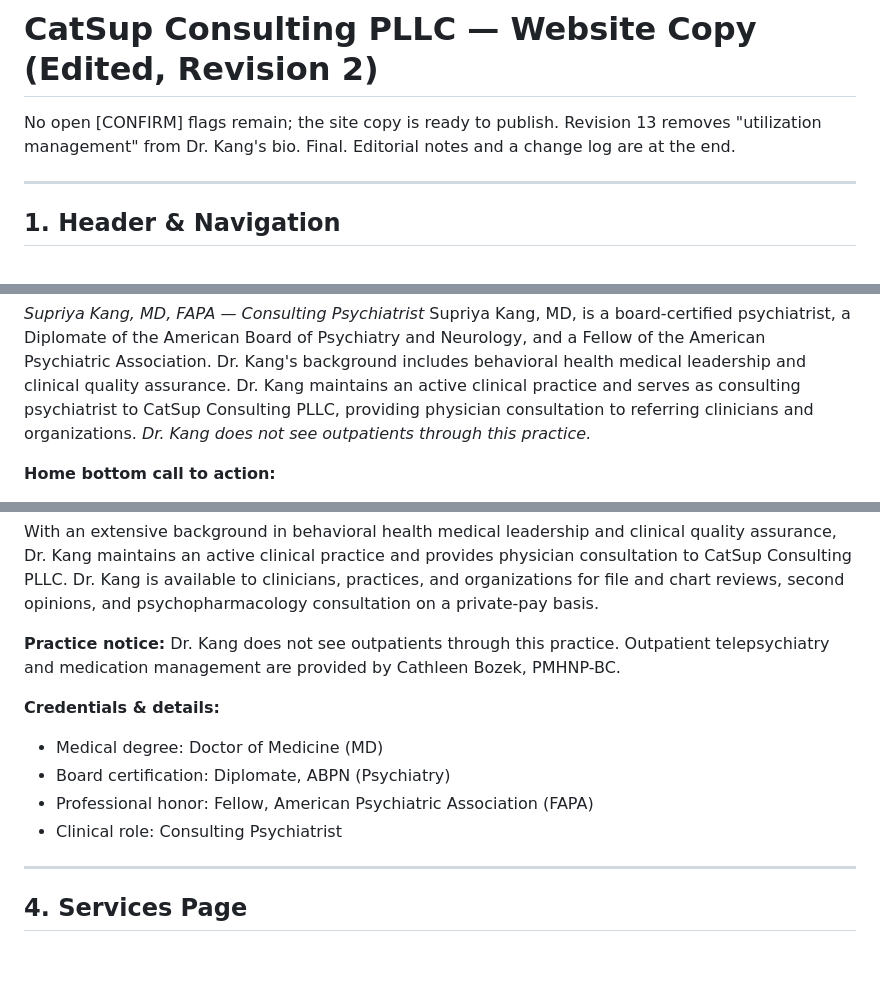
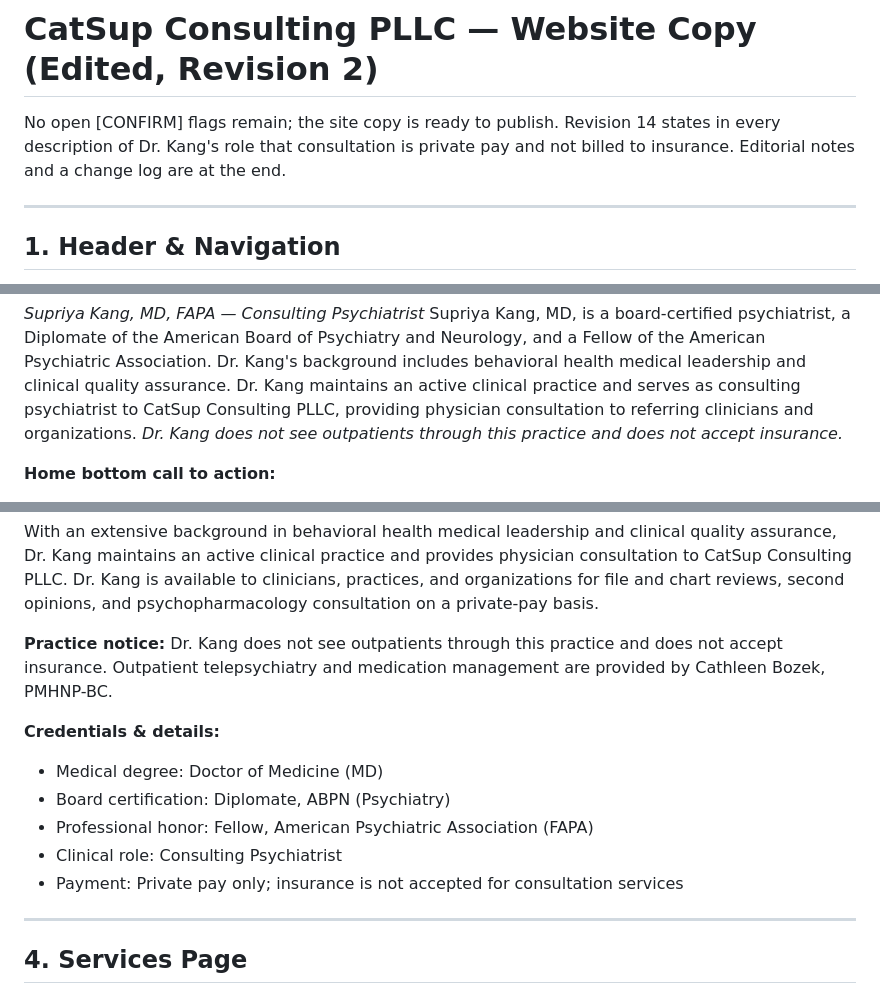
Before and after one commit to supinator71/stuff, a Markdown page: website/catsup-website-copy-edited.md, 3 parts joined by grey strips. Rendered like a GitHub page; blank space fills up the shorter version.

Commit message:
State that Dr. Kang does not accept insurance wherever the role is described
Co-Authored-By: Claude Fable 5.1 <noreply@anthropic.com>
Claude-Session: https://claude.ai/code/session_01XK4LBXUYNvSU4XfjBqhV5T

```diff
--- a/website/catsup-website-copy-edited.md
+++ b/website/catsup-website-copy-edited.md
@@ -1,6 +1,6 @@
 # CatSup Consulting PLLC — Website Copy (Edited, Revision 2)
 
-No open [CONFIRM] flags remain; the site copy is ready to publish. Revision 13 removes "utilization management" from Dr. Kang's bio. Final. Editorial notes and a change log are at the end.
+No open [CONFIRM] flags remain; the site copy is ready to publish. Revision 14 states in every description of Dr. Kang's role that consultation is private pay and not billed to insurance. Editorial notes and a change log are at the end.
 
 ---
 
@@ -72,7 +72,7 @@ Button: Book on Headway
 
 *Supriya Kang, MD, FAPA — Consulting Psychiatrist*
 Supriya Kang, MD, is a board-certified psychiatrist, a Diplomate of the American Board of Psychiatry and Neurology, and a Fellow of the American Psychiatric Association. Dr. Kang's background includes behavioral health medical leadership and clinical quality assurance. Dr. Kang maintains an active clinical practice and serves as consulting psychiatrist to CatSup Consulting PLLC, providing physician consultation to referring clinicians and organizations.
-*Dr. Kang does not see outpatients through this practice.*
+*Dr. Kang does not see outpatients through this practice and does not accept insurance.*
 
 **Home bottom call to action:**
 - Badge: Accepting New Patients in Washington
@@ -133,13 +133,14 @@ Supriya Kang, MD, is a board-certified psychiatrist, a Diplomate of the American
 With an extensive background in behavioral health medical leadership and clinical quality assurance, Dr. Kang maintains an active clinical practice and provides physician consultation to CatSup Consulting PLLC. Dr. Kang is available to clinicians, practices, and organizations for file and chart reviews, second opinions, and psychopharmacology consultation on a private-pay basis.
 
 **Practice notice:**
-Dr. Kang does not see outpatients through this practice. Outpatient telepsychiatry and medication management are provided by Cathleen Bozek, PMHNP-BC.
+Dr. Kang does not see outpatients through this practice and does not accept insurance. Outpatient telepsychiatry and medication management are provided by Cathleen Bozek, PMHNP-BC.
 
 **Credentials & details:**
 - Medical degree: Doctor of Medicine (MD)
 - Board certification: Diplomate, ABPN (Psychiatry)
 - Professional honor: Fellow, American Psychiatric Association (FAPA)
 - Clinical role: Consulting Psychiatrist
+- Payment: Private pay only; insurance is not accepted for consultation services
 
 ---
 
```
Also changed, not shown: other parts of website/catsup-website-copy-edited.md (+1 -1 lines).
